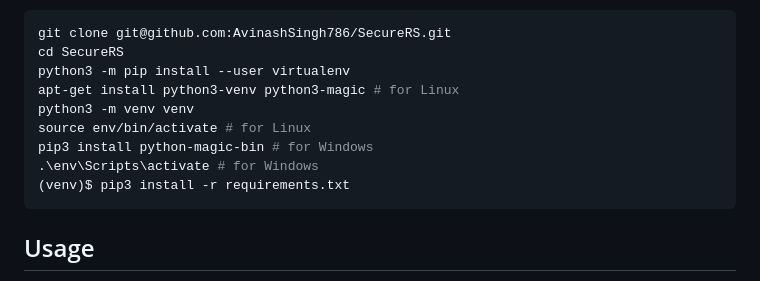
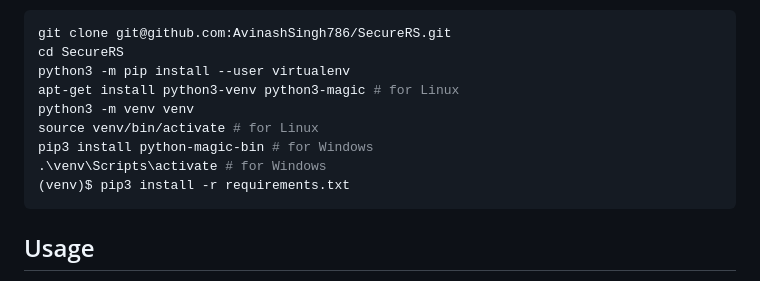
Before and after one commit to AvinashSingh786/SecureRS, a Markdown page: README.md, the part around the change. Drawn GitHub-style.

````diff
--- a/README.md
+++ b/README.md
@@ -16,9 +16,9 @@ cd SecureRS
 python3 -m pip install --user virtualenv
 apt-get install python3-venv python3-magic # for Linux
 python3 -m venv venv
-source env/bin/activate # for Linux
+source venv/bin/activate # for Linux
 pip3 install python-magic-bin # for Windows
-.\env\Scripts\activate # for Windows
+.\venv\Scripts\activate # for Windows
 (venv)$ pip3 install -r requirements.txt
 ```
 
````
